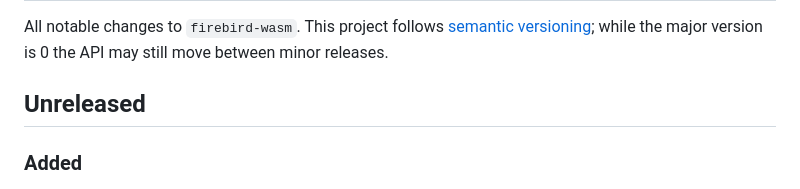
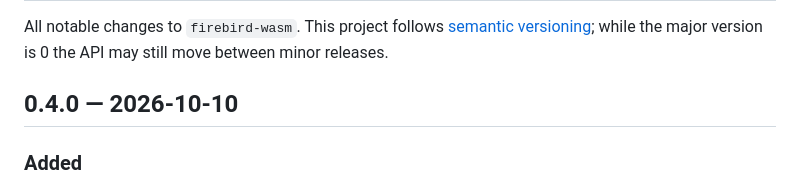
Before and after one commit to mariuz/electric-firebird, a Markdown page: CHANGELOG.md, the part around the change. Drawn GitHub-style.

```diff
--- a/CHANGELOG.md
+++ b/CHANGELOG.md
@@ -4,7 +4,7 @@ All notable changes to `firebird-wasm`. This project follows
 [semantic versioning](https://semver.org/); while the major version is 0 the
 API may still move between minor releases.
 
-## Unreleased
+## 0.4.0 — 2026-10-10
 
 ### Added
 
```
Also changed, not shown: packages/firebird-wasm/CHANGELOG.md (+31 -0 lines).
